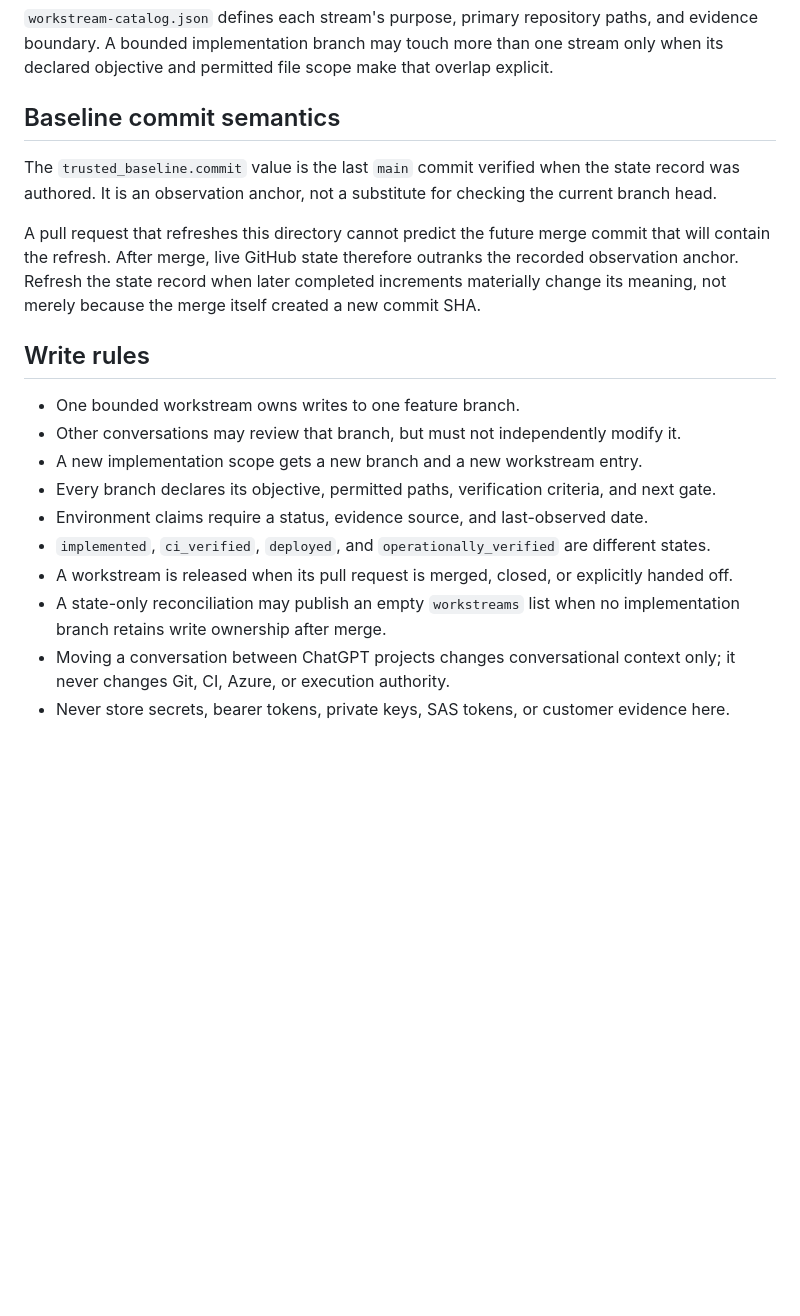
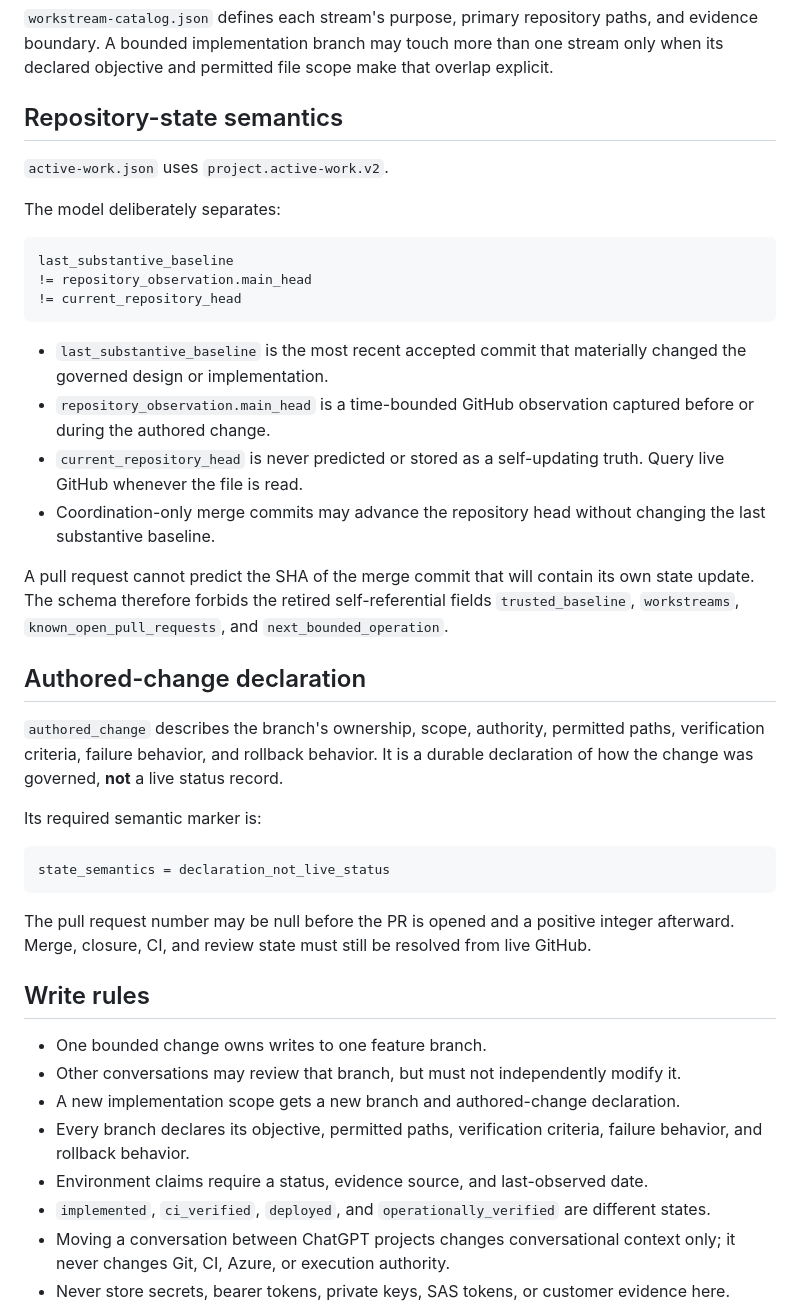
Before and after one commit to anthonyedgar30000/azure-iac-msp-lab, a Markdown page: .project/README.md, the part around one of its changes. Rendered like a GitHub page; blank space fills up the shorter version.

Commit message:
Document non-self-referential state semantics

````diff
--- a/.project/README.md
+++ b/.project/README.md
@@ -24,22 +25,45 @@ The ChatGPT project **HELIX — Governed Agent Engineering** is the umbrella con
 
 `workstream-catalog.json` defines each stream's purpose, primary repository paths, and evidence boundary. A bounded implementation branch may touch more than one stream only when its declared objective and permitted file scope make that overlap explicit.
 
-## Baseline commit semantics
+## Repository-state semantics
 
-The `trusted_baseline.commit` value is the last `main` commit verified when the state record was authored. It is an observation anchor, not a substitute for checking the current branch head.
+`active-work.json` uses `project.active-work.v2`.
 
-A pull request that refreshes this directory cannot predict the future merge commit that will contain the refresh. After merge, live GitHub state therefore outranks the recorded observation anchor. Refresh the state record when later completed increments materially change its meaning, not merely because the merge itself created a new commit SHA.
+The model deliberately separates:
+
+```text
+last_substantive_baseline
+!= repository_observation.main_head
+!= current_repository_head
+```
+
+- `last_substantive_baseline` is the most recent accepted commit that materially changed the governed design or implementation.
+- `repository_observation.main_head` is a time-bounded GitHub observation captured before or during the authored change.
+- `current_repository_head` is never predicted or stored as a self-updating truth. Query live GitHub whenever the file is read.
+- Coordination-only merge commits may advance the repository head without changing the last substantive baseline.
+
+A pull request cannot predict the SHA of the merge commit that will contain its own state update. The schema therefore forbids the retired self-referential fields `trusted_baseline`, `workstreams`, `known_open_pull_requests`, and `next_bounded_operation`.
+
+## Authored-change declaration
+
+`authored_change` describes the branch's ownership, scope, authority, permitted paths, verification criteria, failure behavior, and rollback behavior. It is a durable declaration of how the change was governed, **not** a live status record.
+
+Its required semantic marker is:
+
+```text
+state_semantics = declaration_not_live_status
+```
+
+The pull request number may be null before the PR is opened and a positive integer afterward. Merge, closure, CI, and review state must still be resolved from live GitHub.
 
 ## Write rules
 
-- One bounded workstream owns writes to one feature branch.
+- One bounded change owns writes to one feature branch.
 - Other conversations may review that branch, but must not independently modify it.
-- A new implementation scope gets a new branch and a new workstream entry.
-- Every branch declares its objective, permitted paths, verification criteria, and next gate.
+- A new implementation scope gets a new branch and authored-change declaration.
+- Every branch declares its objective, permitted paths, verification criteria, failure behavior, and rollback behavior.
 - Environment claims require a status, evidence source, and last-observed date.
 - `implemented`, `ci_verified`, `deployed`, and `operationally_verified` are different states.
-- A workstream is released when its pull request is merged, closed, or explicitly handed off.
-- A state-only reconciliation may publish an empty `workstreams` list when no implementation branch retains write ownership after merge.
 - Moving a conversation between ChatGPT projects changes conversational context only; it never changes Git, CI, Azure, or execution authority.
 - Never store secrets, bearer tokens, private keys, SAS tokens, or customer evidence here.
 
````
Also changed, not shown: other parts of .project/README.md (+5 -4 lines).
